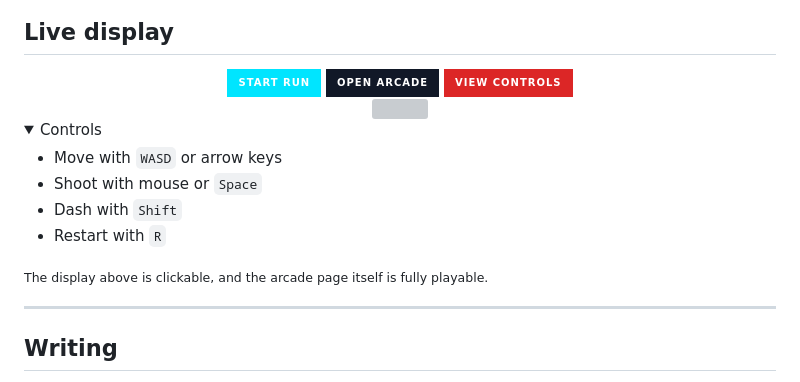
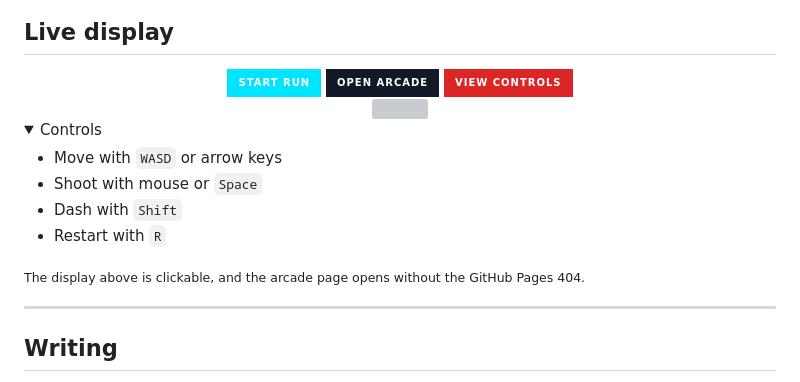
Before and after one commit to JET609/JET609, a Markdown page: README.md, the part around one of its changes. Rendered like a GitHub page; folded sections open; badges without logos; grey boxes are pictures that could not be loaded.

```diff
--- a/README.md
+++ b/README.md
@@ -129,7 +129,7 @@ I’m **Jayanth Eapen Thomas**, a B.Tech CSE student who likes building practica
 
 </details>
 
-<sub>The display above is clickable, and the arcade page itself is fully playable.</sub>
+<sub>The display above is clickable, and the arcade page opens without the GitHub Pages 404.</sub>
 
 ---
 
```
Also changed, not shown: other parts of README.md (+2 -2 lines).
